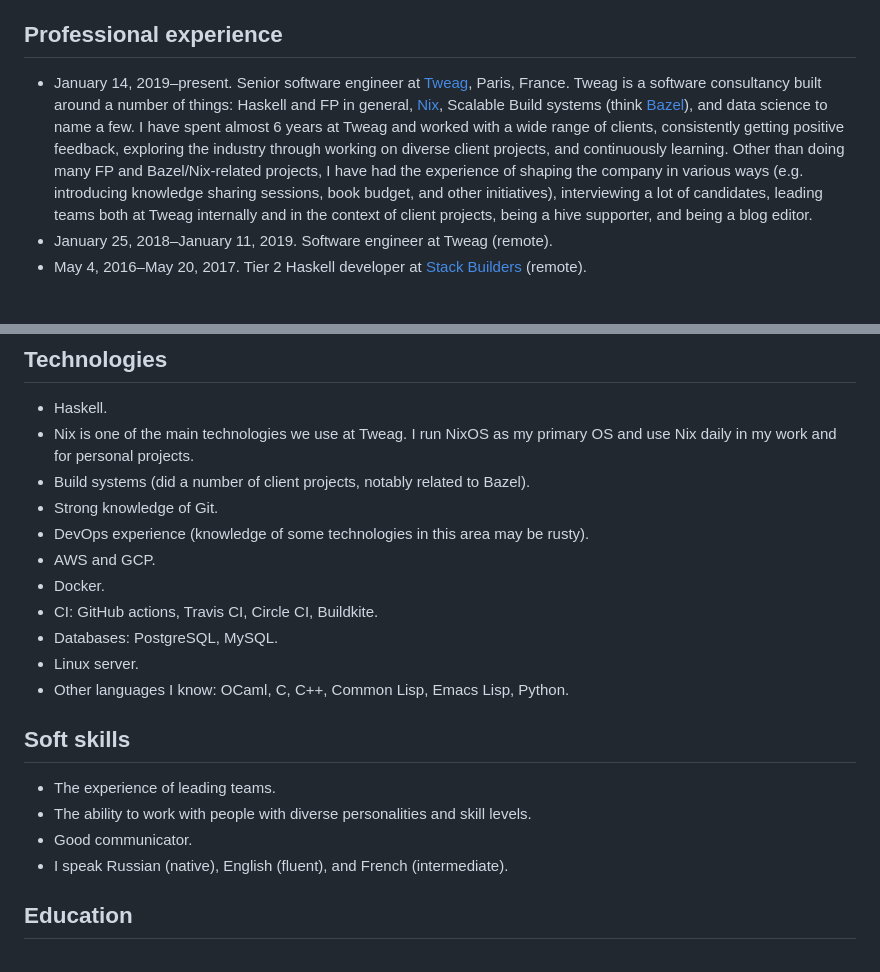
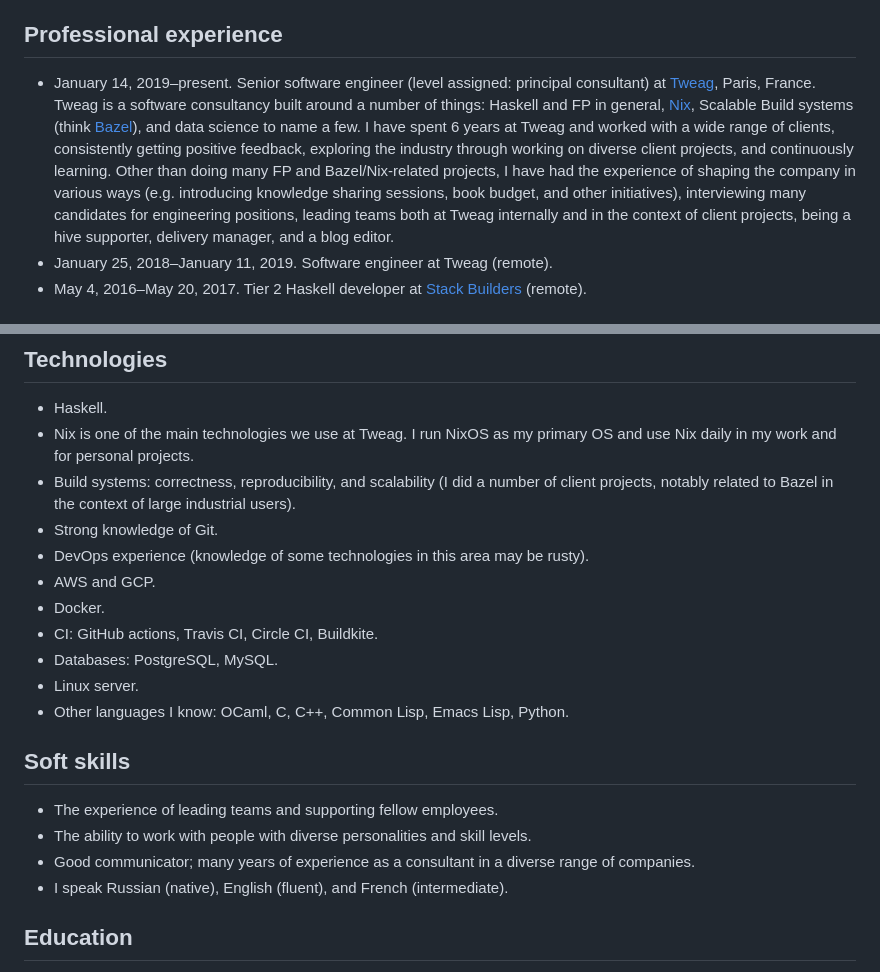
Before and after one commit to mrkkrp/markkarpov.com, a Markdown page: resume/resume.md, 2 parts joined by grey strips. GitHub-like rendering.

Commit message:
Update my resume

```diff
--- a/resume/resume.md
+++ b/resume/resume.md
@@ -8,19 +8,20 @@ high-profile Haskell libraries, tutorials, and a technical blog.
 
 ## Professional experience
 
-* January 14, 2019–present. Senior software engineer at
-  [Tweag](https://tweag.io), Paris, France. Tweag is a software consultancy
-  built around a number of things: Haskell and FP in general,
-  [Nix](https://nixos.org/), Scalable Build systems (think
+* January 14, 2019–present. Senior software engineer (level assigned:
+  principal consultant) at [Tweag](https://tweag.io), Paris, France. Tweag
+  is a software consultancy built around a number of things: Haskell and FP
+  in general, [Nix](https://nixos.org/), Scalable Build systems (think
   [Bazel](https://bazel.build/)), and data science to name a few. I have
-  spent almost 6 years at Tweag and worked with a wide range of clients,
+  spent 6 years at Tweag and worked with a wide range of clients,
   consistently getting positive feedback, exploring the industry through
   working on diverse client projects, and continuously learning. Other than
   doing many FP and Bazel/Nix-related projects, I have had the experience of
   shaping the company in various ways (e.g. introducing knowledge sharing
-  sessions, book budget, and other initiatives), interviewing a lot of
-  candidates, leading teams both at Tweag internally and in the context of
-  client projects, being a hive supporter, and being a blog editor.
+  sessions, book budget, and other initiatives), interviewing many
+  candidates for engineering positions, leading teams both at Tweag
+  internally and in the context of client projects, being a hive supporter,
+  delivery manager, and a blog editor.
 * January 25, 2018–January 11, 2019. Software engineer at Tweag (remote).
 * May 4, 2016–May 20, 2017. Tier 2 Haskell developer at [Stack
   Builders](https://www.stackbuilders.com/) (remote).
@@ -51,7 +52,9 @@ The full list can be found at <https://markkarpov.com/oss.html>.
 * Haskell.
 * Nix is one of the main technologies we use at Tweag. I run NixOS as my
   primary OS and use Nix daily in my work and for personal projects.
-* Build systems (did a number of client projects, notably related to Bazel).
+* Build systems: correctness, reproducibility, and scalability (I did a
+  number of client projects, notably related to Bazel in the context of
+  large industrial users).
 * Strong knowledge of Git.
 * DevOps experience (knowledge of some technologies in this area may be
   rusty).
@@ -64,10 +67,11 @@ The full list can be found at <https://markkarpov.com/oss.html>.
 
 ## Soft skills
 
-* The experience of leading teams.
+* The experience of leading teams and supporting fellow employees.
 * The ability to work with people with diverse personalities and skill
   levels.
-* Good communicator.
+* Good communicator; many years of experience as a consultant in a diverse
+  range of companies.
 * I speak Russian (native), English (fluent), and French (intermediate).
 
 ## Education
```
